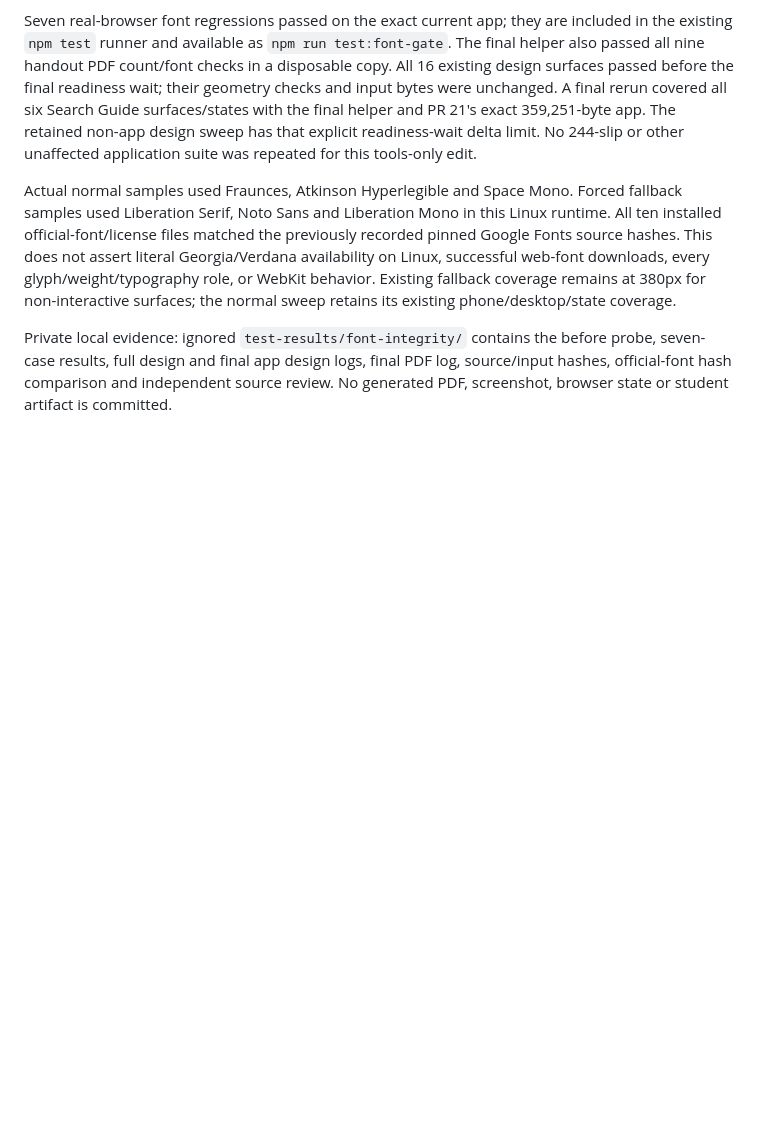
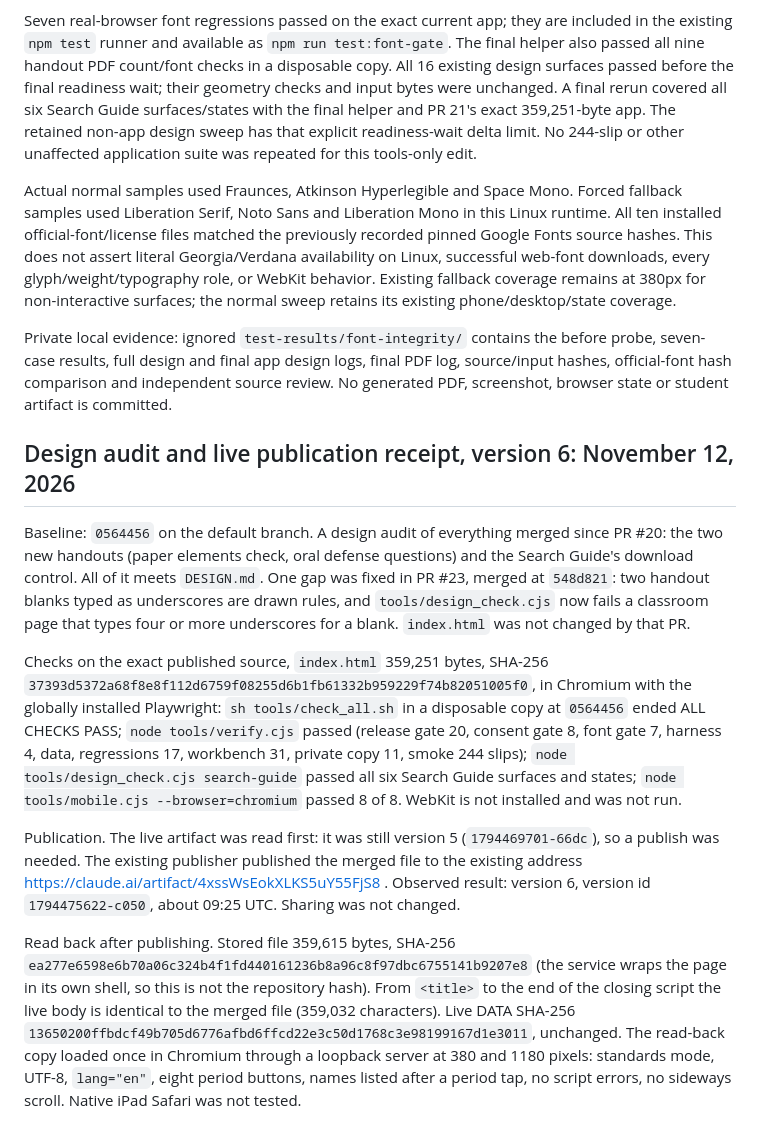
Before and after one commit to josevillar-sketch/search-guide, a Markdown page: QUALITY.md, the part around the change. Rendered like a GitHub page; blank space fills up the shorter version.

Commit message:
Record the design audit and the Search Guide live receipt (version 6)
Co-Authored-By: Claude Fable 5.2 <noreply@anthropic.com>
Claude-Session: https://claude.ai/code/session_01GbL2YYZy1Jn3bcPHwutDAi

```diff
--- a/QUALITY.md
+++ b/QUALITY.md
@@ -142,3 +142,13 @@ Seven real-browser font regressions passed on the exact current app; they are in
 Actual normal samples used Fraunces, Atkinson Hyperlegible and Space Mono. Forced fallback samples used Liberation Serif, Noto Sans and Liberation Mono in this Linux runtime. All ten installed official-font/license files matched the previously recorded pinned Google Fonts source hashes. This does not assert literal Georgia/Verdana availability on Linux, successful web-font downloads, every glyph/weight/typography role, or WebKit behavior. Existing fallback coverage remains at 380px for non-interactive surfaces; the normal sweep retains its existing phone/desktop/state coverage.
 
 Private local evidence: ignored `test-results/font-integrity/` contains the before probe, seven-case results, full design and final app design logs, final PDF log, source/input hashes, official-font hash comparison and independent source review. No generated PDF, screenshot, browser state or student artifact is committed.
+
+## Design audit and live publication receipt, version 6: November 12, 2026
+
+Baseline: `0564456` on the default branch. A design audit of everything merged since PR #20: the two new handouts (paper elements check, oral defense questions) and the Search Guide's download control. All of it meets `DESIGN.md`. One gap was fixed in PR #23, merged at `548d821`: two handout blanks typed as underscores are drawn rules, and `tools/design_check.cjs` now fails a classroom page that types four or more underscores for a blank. `index.html` was not changed by that PR.
+
+Checks on the exact published source, `index.html` 359,251 bytes, SHA-256 `37393d5372a68f8e8f112d6759f08255d6b1fb61332b959229f74b82051005f0`, in Chromium with the globally installed Playwright: `sh tools/check_all.sh` in a disposable copy at `0564456` ended ALL CHECKS PASS; `node tools/verify.cjs` passed (release gate 20, consent gate 8, font gate 7, harness 4, data, regressions 17, workbench 31, private copy 11, smoke 244 slips); `node tools/design_check.cjs search-guide` passed all six Search Guide surfaces and states; `node tools/mobile.cjs --browser=chromium` passed 8 of 8. WebKit is not installed and was not run.
+
+Publication. The live artifact was read first: it was still version 5 (`1794469701-66dc`), so a publish was needed. The existing publisher published the merged file to the existing address https://claude.ai/artifact/4xssWsEokXLKS5uY55FjS8 . Observed result: version 6, version id `1794475622-c050`, about 09:25 UTC. Sharing was not changed.
+
+Read back after publishing. Stored file 359,615 bytes, SHA-256 `ea277e6598e6b70a06c324b4f1fd440161236b8a96c8f97dbc6755141b9207e8` (the service wraps the page in its own shell, so this is not the repository hash). From `<title>` to the end of the closing script the live body is identical to the merged file (359,032 characters). Live DATA SHA-256 `13650200ffbdcf49b705d6776afbd6ffcd22e3c50d1768c3e98199167d1e3011`, unchanged. The read-back copy loaded once in Chromium through a loopback server at 380 and 1180 pixels: standards mode, UTF-8, `lang="en"`, eight period buttons, names listed after a period tap, no script errors, no sideways scroll. Native iPad Safari was not tested.
```
Also changed, not shown: CLAUDE.md (+1 -1 lines).
